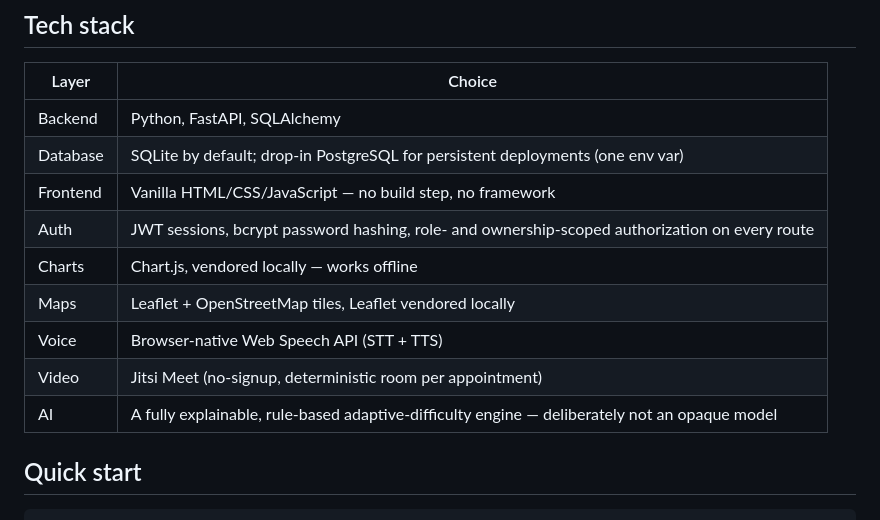
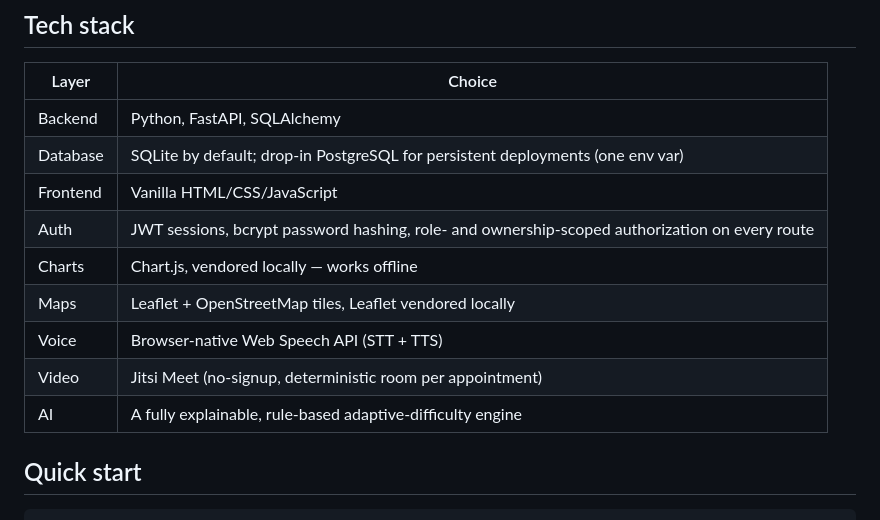
Before and after one commit to devanshithakkar777-hue/Syntax-Slaughter, a Markdown page: README.md, the part around the change. Rendered like a GitHub page.

Commit message:
Remove redundant details from README.md

```diff
--- a/README.md
+++ b/README.md
@@ -32,13 +32,13 @@ Sukoon closes that loop: one connected platform, four coordinated views, built t
 |---|---|
 | Backend | Python, FastAPI, SQLAlchemy |
 | Database | SQLite by default; drop-in PostgreSQL for persistent deployments (one env var) |
-| Frontend | Vanilla HTML/CSS/JavaScript — no build step, no framework |
+| Frontend | Vanilla HTML/CSS/JavaScript |
 | Auth | JWT sessions, bcrypt password hashing, role- and ownership-scoped authorization on every route |
 | Charts | Chart.js, vendored locally — works offline |
 | Maps | Leaflet + OpenStreetMap tiles, Leaflet vendored locally |
 | Voice | Browser-native Web Speech API (STT + TTS) |
 | Video | Jitsi Meet (no-signup, deterministic room per appointment) |
-| AI | A fully explainable, rule-based adaptive-difficulty engine — deliberately not an opaque model |
+| AI | A fully explainable, rule-based adaptive-difficulty engine |
 
 ## Quick start
 
```
